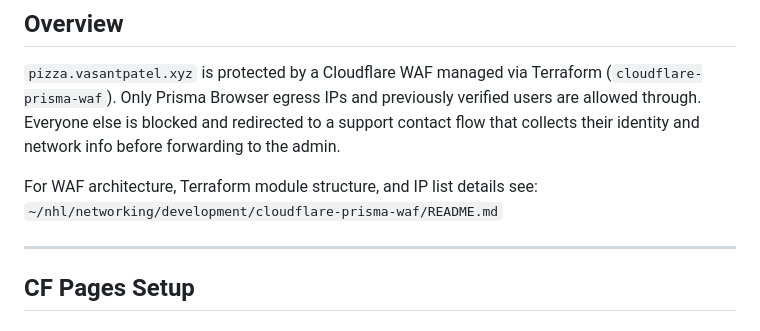
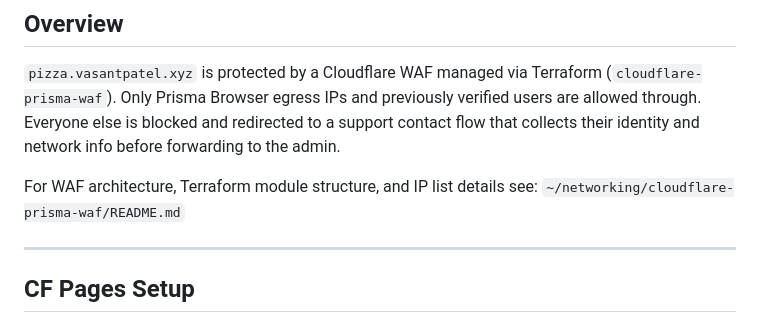
Before and after one commit to vasantpatel-xyz/home, a Markdown page: README.md, the part around the change. GitHub-like rendering.

Commit message:
Remove NHL path reference from README
Co-Authored-By: Claude Sonnet 4.6 <noreply@anthropic.com>

```diff
--- a/README.md
+++ b/README.md
@@ -5,7 +5,7 @@
 `pizza.vasantpatel.xyz` is protected by a Cloudflare WAF managed via Terraform (`cloudflare-prisma-waf`). Only Prisma Browser egress IPs and previously verified users are allowed through. Everyone else is blocked and redirected to a support contact flow that collects their identity and network info before forwarding to the admin.
 
 For WAF architecture, Terraform module structure, and IP list details see:
-`~/nhl/networking/development/cloudflare-prisma-waf/README.md`
+`~/networking/cloudflare-prisma-waf/README.md`
 
 ---
 
```
